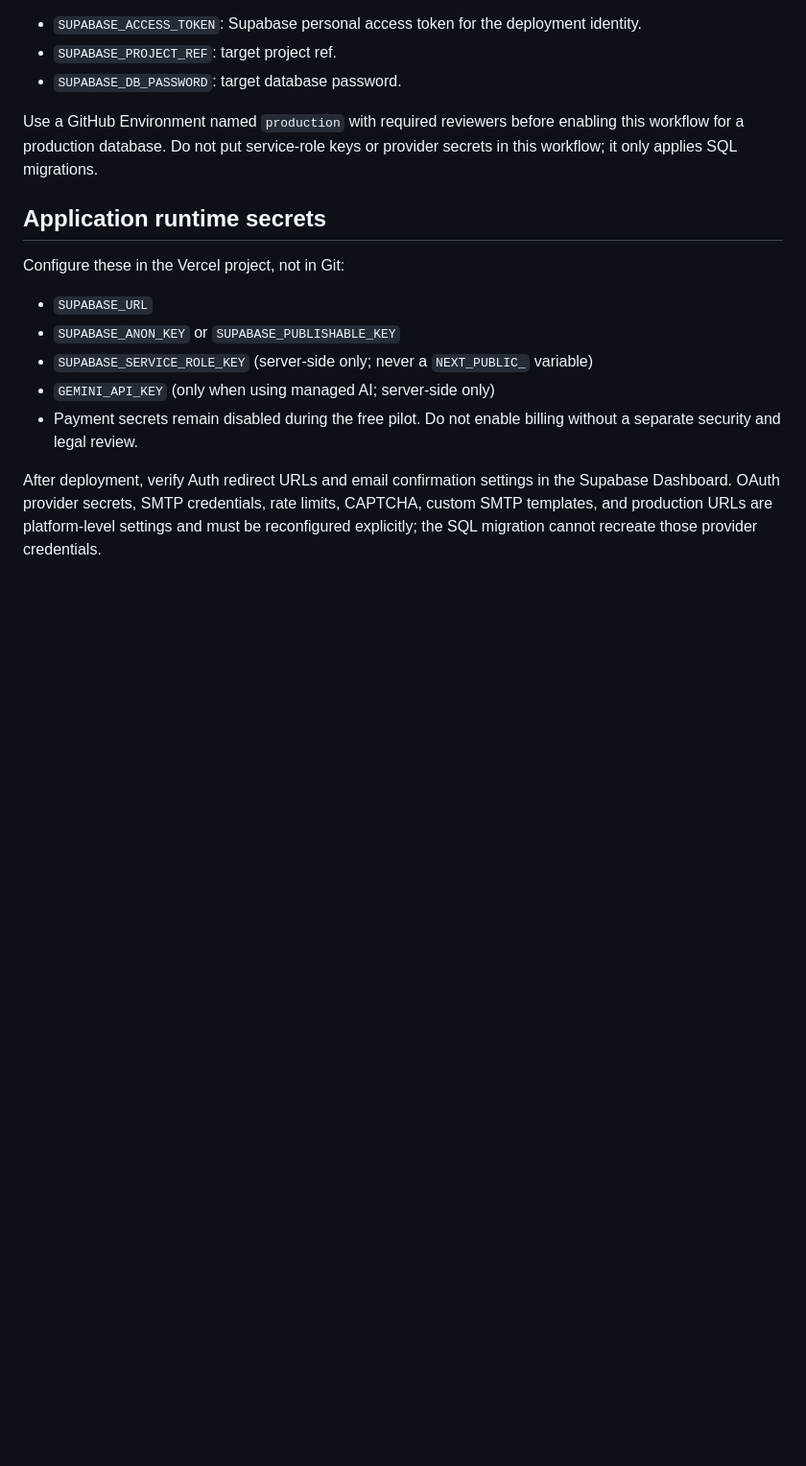
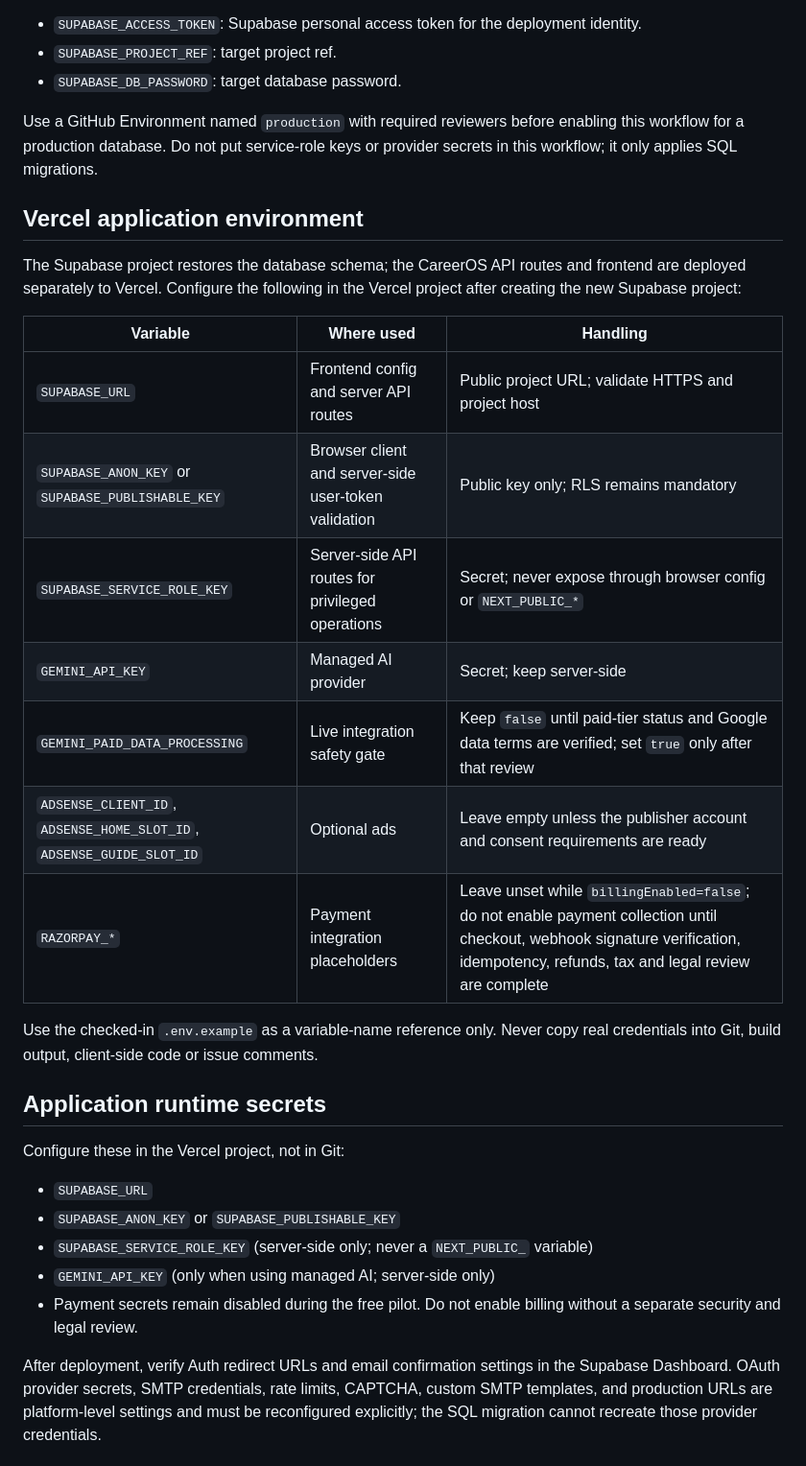
Before and after one commit to PSP-YN/CareerOS, a Markdown page: docs/SUPABASE_RECOVERY.md, the part around the change. Shown at 96% size. Drawn GitHub-style; blank space fills up the shorter version.

Commit message:
Document Vercel runtime secrets and data-tier gates

```diff
--- a/docs/SUPABASE_RECOVERY.md
+++ b/docs/SUPABASE_RECOVERY.md
@@ -50,6 +50,22 @@ The workflow `.github/workflows/supabase-deploy.yml` is manual-only and requires
 
 Use a GitHub Environment named `production` with required reviewers before enabling this workflow for a production database. Do not put service-role keys or provider secrets in this workflow; it only applies SQL migrations.
 
+## Vercel application environment
+
+The Supabase project restores the database schema; the CareerOS API routes and frontend are deployed separately to Vercel. Configure the following in the Vercel project after creating the new Supabase project:
+
+| Variable | Where used | Handling |
+|---|---|---|
+| `SUPABASE_URL` | Frontend config and server API routes | Public project URL; validate HTTPS and project host |
+| `SUPABASE_ANON_KEY` or `SUPABASE_PUBLISHABLE_KEY` | Browser client and server-side user-token validation | Public key only; RLS remains mandatory |
+| `SUPABASE_SERVICE_ROLE_KEY` | Server-side API routes for privileged operations | Secret; never expose through browser config or `NEXT_PUBLIC_*` |
+| `GEMINI_API_KEY` | Managed AI provider | Secret; keep server-side |
+| `GEMINI_PAID_DATA_PROCESSING` | Live integration safety gate | Keep `false` until paid-tier status and Google data terms are verified; set `true` only after that review |
+| `ADSENSE_CLIENT_ID`, `ADSENSE_HOME_SLOT_ID`, `ADSENSE_GUIDE_SLOT_ID` | Optional ads | Leave empty unless the publisher account and consent requirements are ready |
+| `RAZORPAY_*` | Payment integration placeholders | Leave unset while `billingEnabled=false`; do not enable payment collection until checkout, webhook signature verification, idempotency, refunds, tax and legal review are complete |
+
+Use the checked-in `.env.example` as a variable-name reference only. Never copy real credentials into Git, build output, client-side code or issue comments.
+
 ## Application runtime secrets
 
 Configure these in the Vercel project, not in Git:
```
